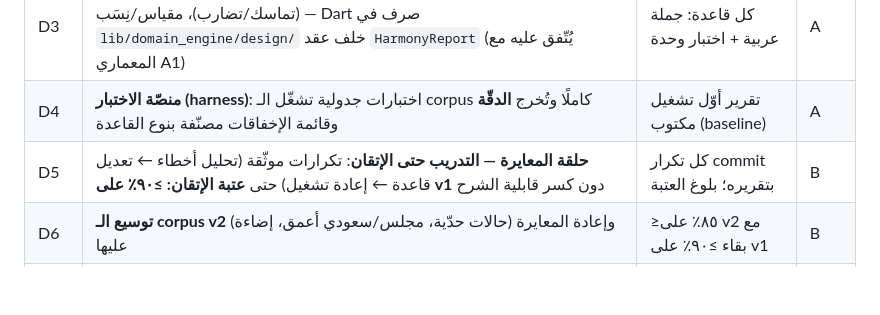
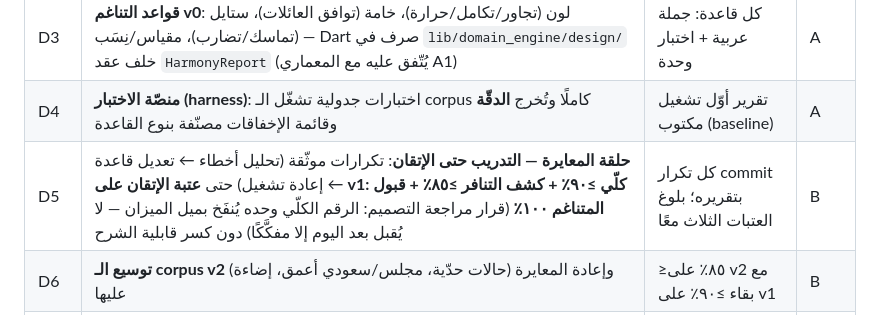
Before and after one commit to kalifah57/Furn-App, a Markdown page: docs/workstreams/backlog.md, the part around the change. Drawn GitHub-style; blank space fills up the shorter version.

Commit message:
docs(backlog): D5 mastery gate becomes three numbers — overall, discord detection, harmony acceptance
Design review proved the single 90% figure inflates under a harmony-skewed
scale (83.3% overall masking 62% discord detection). The gate now requires
all three thresholds together.

```diff
--- a/docs/workstreams/backlog.md
+++ b/docs/workstreams/backlog.md
@@ -54,7 +54,7 @@
 | D2 | **تصنيف الستايلات ومخطّط الحقول**: سمات كل ستايل، نظام تسمية الألوان ودرجاتها، عائلات الخامات — بصيغة مخطّط تعبئة يُسلَّم لمسار ٢ (`CatalogProduct`) | spec يوافق عليه المعماري → يفتح C3 | A |
 | D3 | **قواعد التناغم v0**: لون (تجاور/تكامل/حرارة)، خامة (توافق العائلات)، ستايل (تماسك/تضارب)، مقياس/نِسَب — Dart صرف في `lib/domain_engine/design/` خلف عقد `HarmonyReport` (يُتّفق عليه مع المعماري A1) | كل قاعدة: جملة عربية + اختبار وحدة | A |
 | D4 | **منصّة الاختبار (harness)**: اختبارات جدولية تشغّل الـ corpus كاملًا وتُخرج **الدقّة** وقائمة الإخفاقات مصنّفة بنوع القاعدة | تقرير أوّل تشغيل مكتوب (baseline) | A |
-| D5 | **حلقة المعايرة — التدريب حتى الإتقان**: تكرارات موثّقة (تحليل أخطاء ← تعديل قاعدة ← إعادة تشغيل) حتى **عتبة الإتقان: ≥٩٠٪ على v1** دون كسر قابلية الشرح | كل تكرار commit بتقريره؛ بلوغ العتبة | B |
+| D5 | **حلقة المعايرة — التدريب حتى الإتقان**: تكرارات موثّقة (تحليل أخطاء ← تعديل قاعدة ← إعادة تشغيل) حتى **عتبة الإتقان على v1: كلّي ≥٩٠٪ + كشف التنافر ≥٨٥٪ + قبول المتناغم ١٠٠٪** (قرار مراجعة التصميم: الرقم الكلّي وحده يُنفَخ بميل الميزان — لا يُقبل بعد اليوم إلا مفكَّكًا) دون كسر قابلية الشرح | كل تكرار commit بتقريره؛ بلوغ العتبات الثلاث معًا | B |
 | D6 | **توسيع الـ corpus v2** (حالات حدّية، مجلس/سعودي أعمق، إضاءة) وإعادة المعايرة عليها | ≥٨٥٪ على v2 مع بقاء ≥٩٠٪ على v1 | B |
 | D7 | **بوابة الترقية**: دمج التناغم في الخطة (مع المعماري A3) — فجوات قابلة للتنفيذ على نمط `ConfidenceGap` («بدّل السجادة الباردة بدافئة +١٥») → يفتح X4 | يمرّ حارس النقاء وكل الاختبارات؛ موافقة المؤسّس | B |
 | D8 🔒F3 | **مقترح خطّ الرندر**: الترتيب 2D + لغة التصميم يغذّيان توليد الصورة — spec خصوصية مشترك مع ٣ بموافقة المعماري | spec معتمد (التنفيذ بعد فتح F3) | C |
```
